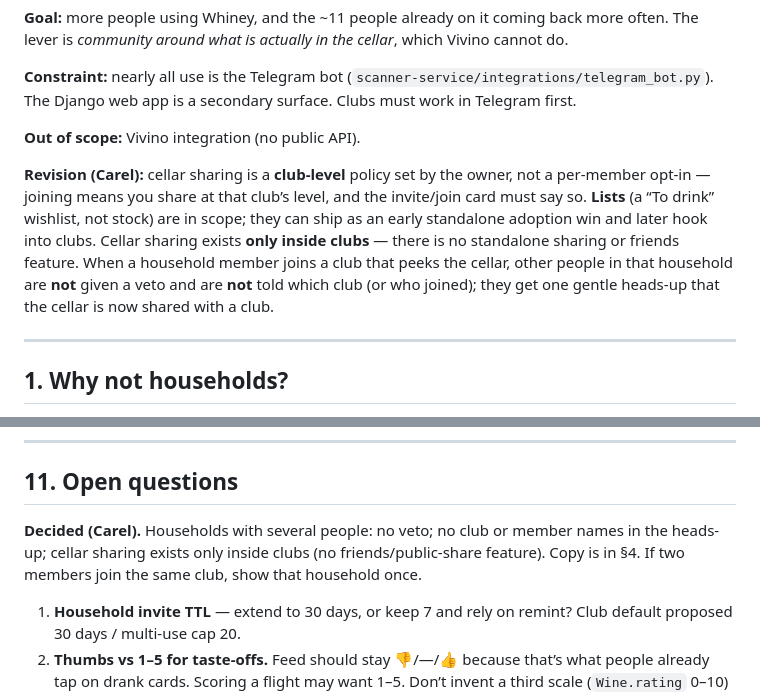
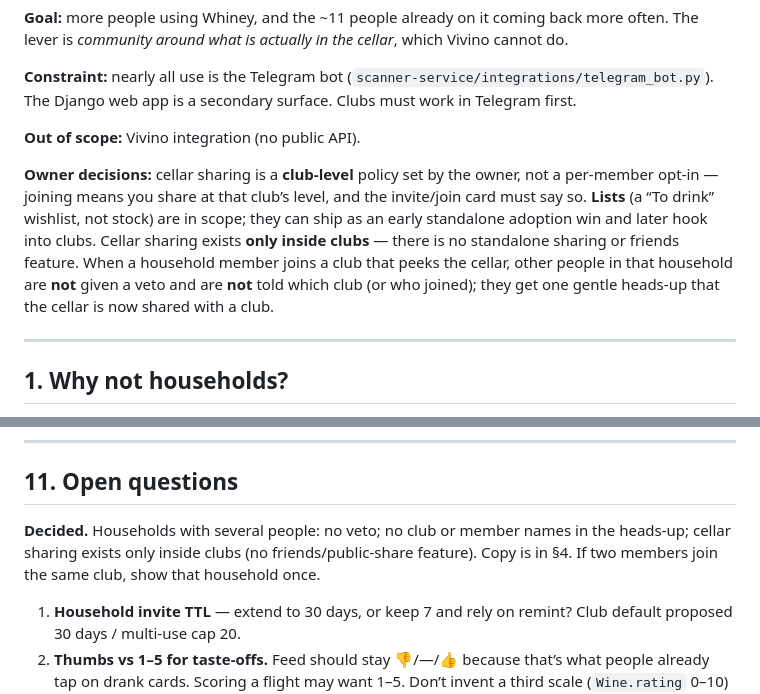
Before and after one commit to ElasticElk/wino, a Markdown page: docs/wine-club-plan.md, 2 parts joined by grey strips. Rendered like a GitHub page.

Commit message:
Drop personal names from the Wine Clubs plan.
Use 'Owner decisions' / 'Decided' instead of attributing revisions.

Co-authored-by: ElasticElk <carelcstassen@gmail.com>

```diff
--- a/docs/wine-club-plan.md
+++ b/docs/wine-club-plan.md
@@ -8,7 +8,7 @@ Design for a social layer on Whiney, grounded in the current Django apps and Tel
 
 **Out of scope:** Vivino integration (no public API).
 
-**Revision (Carel):** cellar sharing is a **club-level** policy set by the owner, not a per-member opt-in — joining means you share at that club’s level, and the invite/join card must say so. **Lists** (a “To drink” wishlist, not stock) are in scope; they can ship as an early standalone adoption win and later hook into clubs. Cellar sharing exists **only inside clubs** — there is no standalone sharing or friends feature. When a household member joins a club that peeks the cellar, other people in that household are **not** given a veto and are **not** told which club (or who joined); they get one gentle heads-up that the cellar is now shared with a club.
+**Owner decisions:** cellar sharing is a **club-level** policy set by the owner, not a per-member opt-in — joining means you share at that club’s level, and the invite/join card must say so. **Lists** (a “To drink” wishlist, not stock) are in scope; they can ship as an early standalone adoption win and later hook into clubs. Cellar sharing exists **only inside clubs** — there is no standalone sharing or friends feature. When a household member joins a club that peeks the cellar, other people in that household are **not** given a veto and are **not** told which club (or who joined); they get one gentle heads-up that the cellar is now shared with a club.
 
 ---
 
@@ -640,7 +640,7 @@ The social product, including peek, because the join card is a consent contract.
 
 ## 11. Open questions
 
-**Decided (Carel).** Households with several people: no veto; no club or member names in the heads-up; cellar sharing exists only inside clubs (no friends/public-share feature). Copy is in §4. If two members join the same club, show that household once.
+**Decided.** Households with several people: no veto; no club or member names in the heads-up; cellar sharing exists only inside clubs (no friends/public-share feature). Copy is in §4. If two members join the same club, show that household once.
 
 1. **Household invite TTL** — extend to 30 days, or keep 7 and rely on remint? Club default proposed 30 days / multi-use cap 20.
 2. **Thumbs vs 1–5 for taste-offs.** Feed should stay 👎/—/👍 because that’s what people already tap on drank cards. Scoring a flight may want 1–5. Don’t invent a third scale (`Wine.rating` 0–10) without a reason.
```
